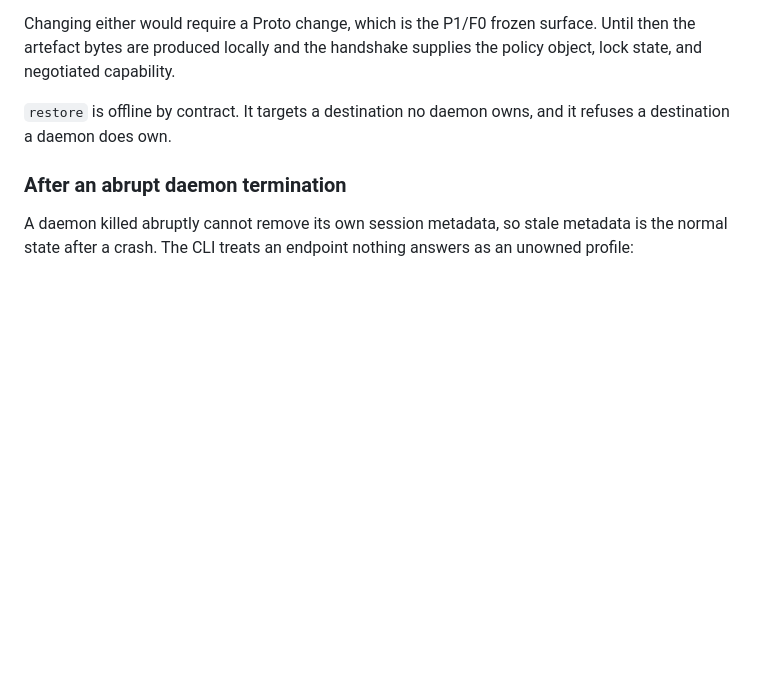
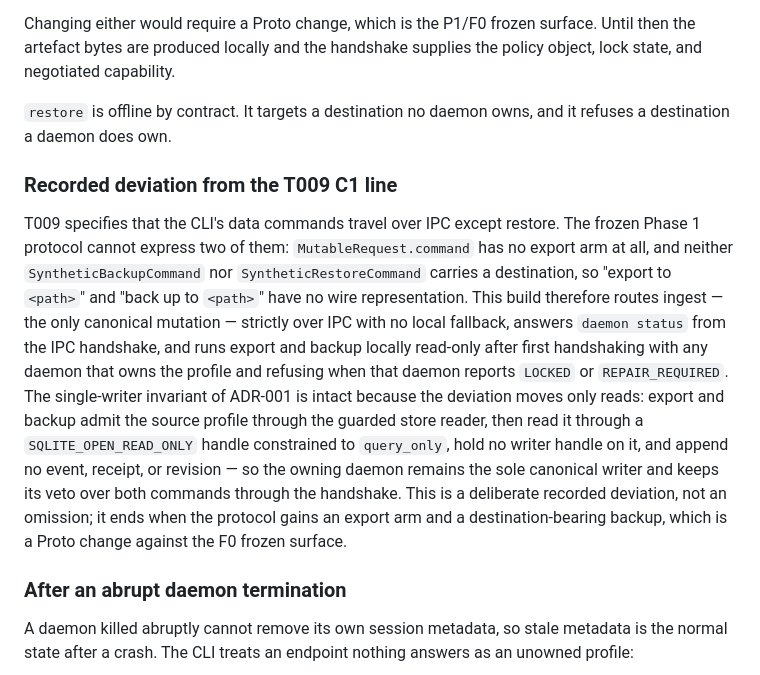
Before and after one commit to dnhynk/Academic-Platform, a Markdown page: docs/contracts/phase1-cli.md, the part around the change. GitHub-like rendering; blank space fills up the shorter version.

Commit message:
docs(cli): record the accepted deviation from the T009 C1 IPC line
T009's C1 line says the CLI's data commands travel over IPC except restore. The
frozen Phase 1 protocol cannot express two of them, so this build deviates, and
the deviation was accepted rather than discovered: it belongs in the contract
document instead of only in a task report.

The paragraph states the three facts a later implementer needs — what the
protocol cannot express (no export arm in the closed `MutableRequest.command`
oneof; no destination field on either the backup or the restore command), what
the CLI does instead (ingest strictly over IPC, `daemon status` from the
handshake, export and backup locally read-only after handshaking with any owning
daemon and refusing a `LOCKED` or `REPAIR_REQUIRED` one), and why ADR-001's
single-writer invariant is unaffected (both deviating commands only read: the
guarded store reader admits the profile, the handle is `SQLITE_OPEN_READ_ONLY`
under `query_only`, and no event, receipt, or revision is appended).

No behaviour changes.

Co-Authored-By: Claude Opus 5 <noreply@anthropic.com>
Claude-Session: https://claude.ai/code/session_01LtomyTTKoDpD5KuydfRiCS

```diff
--- a/docs/contracts/phase1-cli.md
+++ b/docs/contracts/phase1-cli.md
@@ -113,6 +113,27 @@ policy object, lock state, and negotiated capability.
 `restore` is offline by contract. It targets a destination no daemon owns, and it
 refuses a destination a daemon does own.
 
+### Recorded deviation from the T009 C1 line
+
+T009 specifies that the CLI's data commands travel over IPC except restore. The
+frozen Phase 1 protocol cannot express two of them: `MutableRequest.command` has
+no export arm at all, and neither `SyntheticBackupCommand` nor
+`SyntheticRestoreCommand` carries a destination, so "export to `<path>`" and
+"back up to `<path>`" have no wire representation. This build therefore routes
+ingest — the only canonical mutation — strictly over IPC with no local fallback,
+answers `daemon status` from the IPC handshake, and runs export and backup
+locally read-only after first handshaking with any daemon that owns the profile
+and refusing when that daemon reports `LOCKED` or `REPAIR_REQUIRED`. The
+single-writer invariant of ADR-001 is intact because the deviation moves only
+reads: export and backup admit the source profile through the guarded store
+reader, then read it through a `SQLITE_OPEN_READ_ONLY` handle constrained to
+`query_only`, hold no writer handle on it, and append no event, receipt, or
+revision — so the owning daemon remains the sole canonical writer and keeps its
+veto over both commands through the handshake. This is a deliberate recorded
+deviation, not an omission; it ends when the protocol gains an export arm and a
+destination-bearing backup, which is a Proto change against the F0 frozen
+surface.
+
 ### After an abrupt daemon termination
 
 A daemon killed abruptly cannot remove its own session metadata, so stale
```
